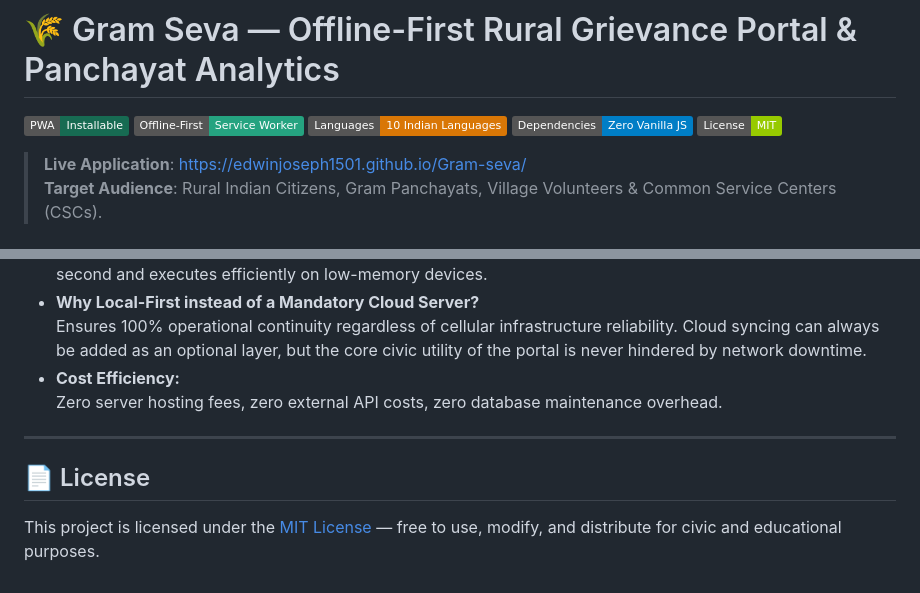
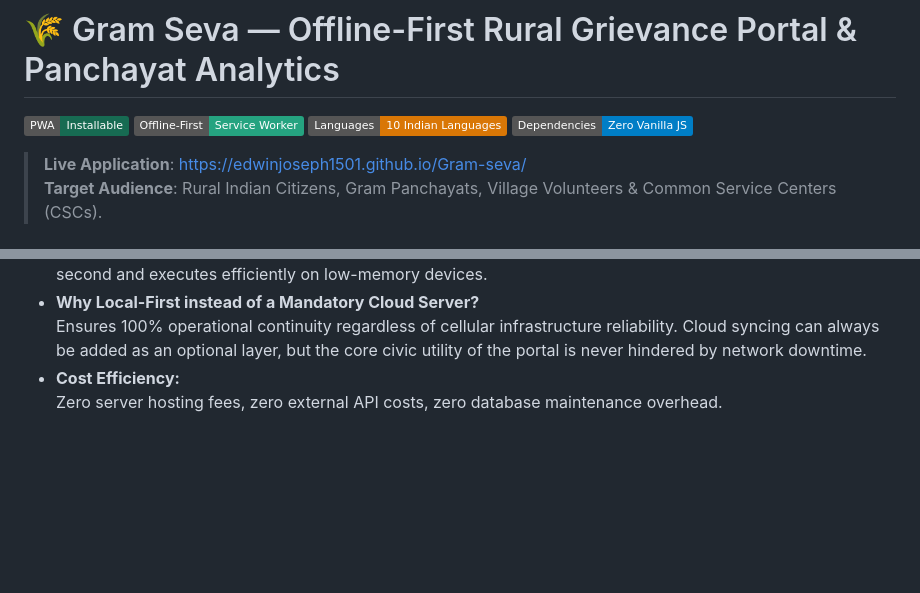
Before and after one commit to EdwinJoseph1501/Gram-seva, a Markdown page: README.md, 2 parts joined by grey strips. Rendered like a GitHub page; badges without logos; blank space fills up the shorter version.

Commit message:
docs: remove MIT license badge and section

```diff
--- a/README.md
+++ b/README.md
@@ -4,7 +4,6 @@
 [![Offline First](https://img.shields.io/badge/Offline--First-Service_Worker-25a380.svg)](https://developer.mozilla.org/en-US/docs/Web/API/Service_Worker_API)
 [![Languages](https://img.shields.io/badge/Languages-10_Indian_Languages-d97706.svg)](#-10-regional-indian-languages)
 [![Zero Dependencies](https://img.shields.io/badge/Dependencies-Zero_Vanilla_JS-blue.svg)](#-technology-stack)
-[![License: MIT](https://img.shields.io/badge/License-MIT-green.svg)](LICENSE)
 
 > **Live Application**: [https://edwinjoseph1501.github.io/Gram-seva/](https://edwinjoseph1501.github.io/Gram-seva/)
 > **Target Audience**: Rural Indian Citizens, Gram Panchayats, Village Volunteers & Common Service Centers (CSCs).
@@ -161,9 +160,3 @@ gram-seva/
   Ensures 100% operational continuity regardless of cellular infrastructure reliability. Cloud syncing can always be added as an optional layer, but the core civic utility of the portal is never hindered by network downtime.
 * **Cost Efficiency:**
   Zero server hosting fees, zero external API costs, zero database maintenance overhead.
-
----
-
-## 📄 License
-
-This project is licensed under the [MIT License](LICENSE) — free to use, modify, and distribute for civic and educational purposes.
```
